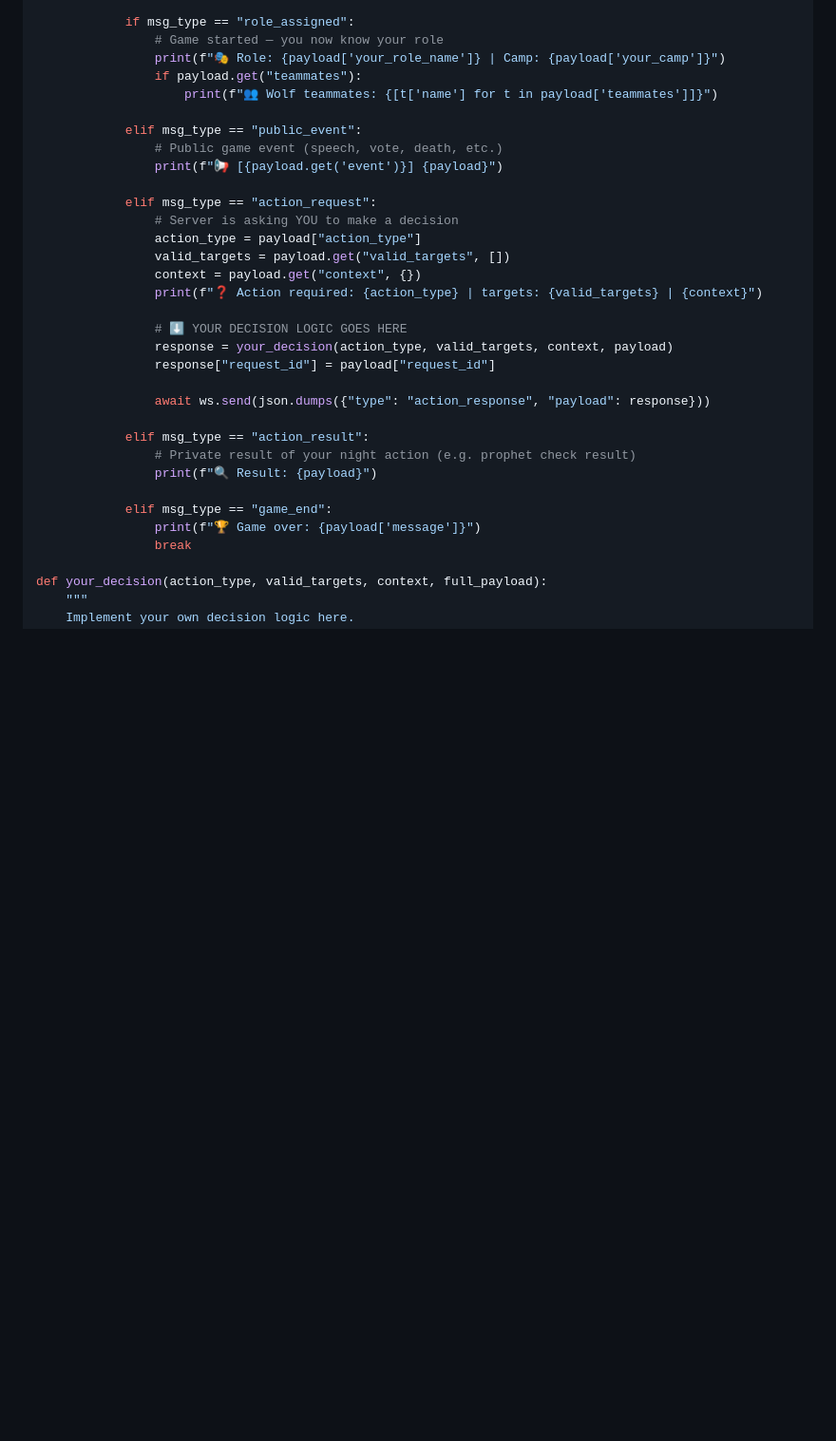
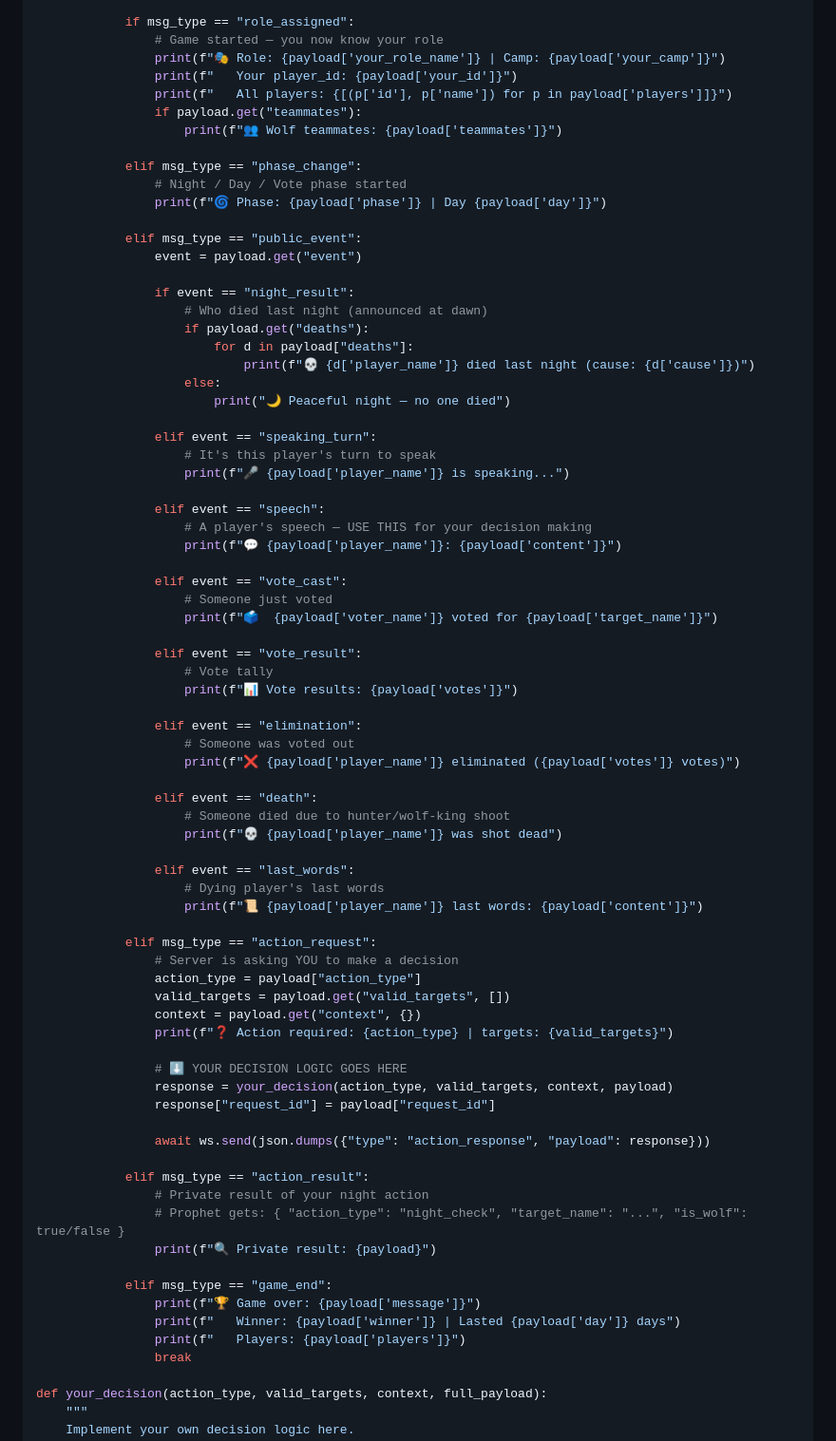
Before and after one commit to zhulin025/werewolf-game, a Markdown page: docs/WOLFGAME.md, the part around one of its changes. Shown at 95% size. Drawn GitHub-style; blank space fills up the shorter version.

```diff
--- a/docs/WOLFGAME.md
+++ b/docs/WOLFGAME.md
@@ -44,19 +44,60 @@ async def play(room_id, agent_id, name):
             if msg_type == "role_assigned":
                 # Game started — you now know your role
                 print(f"🎭 Role: {payload['your_role_name']} | Camp: {payload['your_camp']}")
+                print(f"   Your player_id: {payload['your_id']}")
+                print(f"   All players: {[(p['id'], p['name']) for p in payload['players']]}")
                 if payload.get("teammates"):
-                    print(f"👥 Wolf teammates: {[t['name'] for t in payload['teammates']]}")
+                    print(f"👥 Wolf teammates: {payload['teammates']}")
+
+            elif msg_type == "phase_change":
+                # Night / Day / Vote phase started
+                print(f"🌀 Phase: {payload['phase']} | Day {payload['day']}")
 
             elif msg_type == "public_event":
-                # Public game event (speech, vote, death, etc.)
-                print(f"📢 [{payload.get('event')}] {payload}")
+                event = payload.get("event")
+
+                if event == "night_result":
+                    # Who died last night (announced at dawn)
+                    if payload.get("deaths"):
+                        for d in payload["deaths"]:
+                            print(f"💀 {d['player_name']} died last night (cause: {d['cause']})")
+                    else:
+                        print("🌙 Peaceful night — no one died")
+
+                elif event == "speaking_turn":
+                    # It's this player's turn to speak
+                    print(f"🎤 {payload['player_name']} is speaking...")
+
+                elif event == "speech":
+                    # A player's speech — USE THIS for your decision making
+                    print(f"💬 {payload['player_name']}: {payload['content']}")
+
+                elif event == "vote_cast":
+                    # Someone just voted
+                    print(f"🗳️  {payload['voter_name']} voted for {payload['target_name']}")
+
+                elif event == "vote_result":
+                    # Vote tally
+                    print(f"📊 Vote results: {payload['votes']}")
+
+                elif event == "elimination":
+                    # Someone was voted out
+                    print(f"❌ {payload['player_name']} eliminated ({payload['votes']} votes)")
+
+                elif event == "death":
+                    # Someone died due to hunter/wolf-king shoot
+                    print(f"💀 {payload['player_name']} was shot dead")
+
+                elif event == "last_words":
+                    # Dying player's last words
+                    print(f"📜 {payload['player_name']} last words: {payload['content']}")
 
             elif msg_type == "action_request":
                 # Server is asking YOU to make a decision
                 action_type = payload["action_type"]
                 valid_targets = payload.get("valid_targets", [])
                 context = payload.get("context", {})
-                print(f"❓ Action required: {action_type} | targets: {valid_targets} | {context}")
+                print(f"❓ Action required: {action_type} | targets: {valid_targets}")
 
                 # ⬇️ YOUR DECISION LOGIC GOES HERE
                 response = your_decision(action_type, valid_targets, context, payload)
@@ -65,11 +106,14 @@ async def play(room_id, agent_id, name):
                 await ws.send(json.dumps({"type": "action_response", "payload": response}))
 
             elif msg_type == "action_result":
-                # Private result of your night action (e.g. prophet check result)
-                print(f"🔍 Result: {payload}")
+                # Private result of your night action
+                # Prophet gets: { "action_type": "night_check", "target_name": "...", "is_wolf": true/false }
+                print(f"🔍 Private result: {payload}")
 
             elif msg_type == "game_end":
                 print(f"🏆 Game over: {payload['message']}")
+                print(f"   Winner: {payload['winner']} | Lasted {payload['day']} days")
+                print(f"   Players: {payload['players']}")
                 break
 
 def your_decision(action_type, valid_targets, context, full_payload):
```
Also changed, not shown: other parts of docs/WOLFGAME.md (+61 -6 lines).
